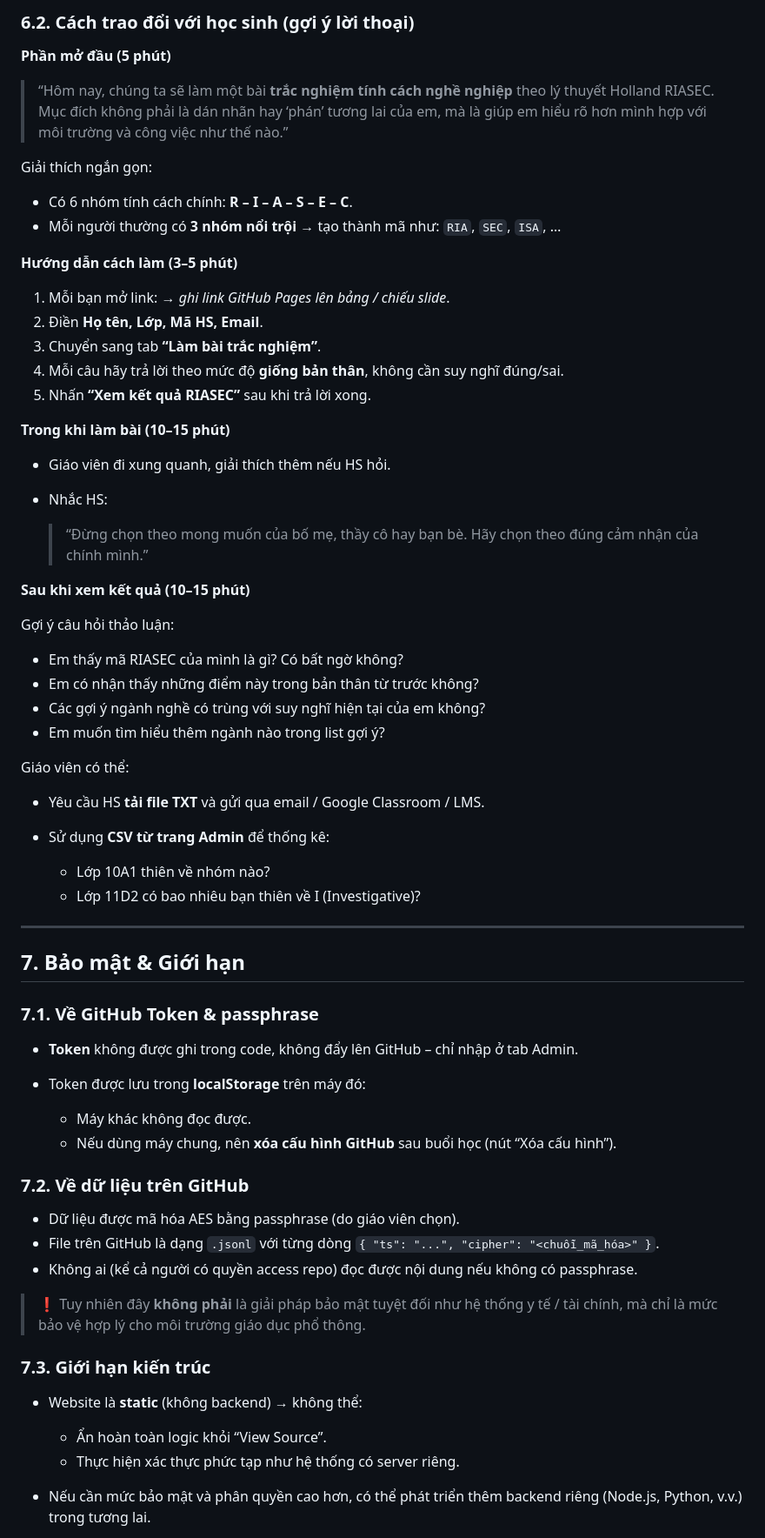
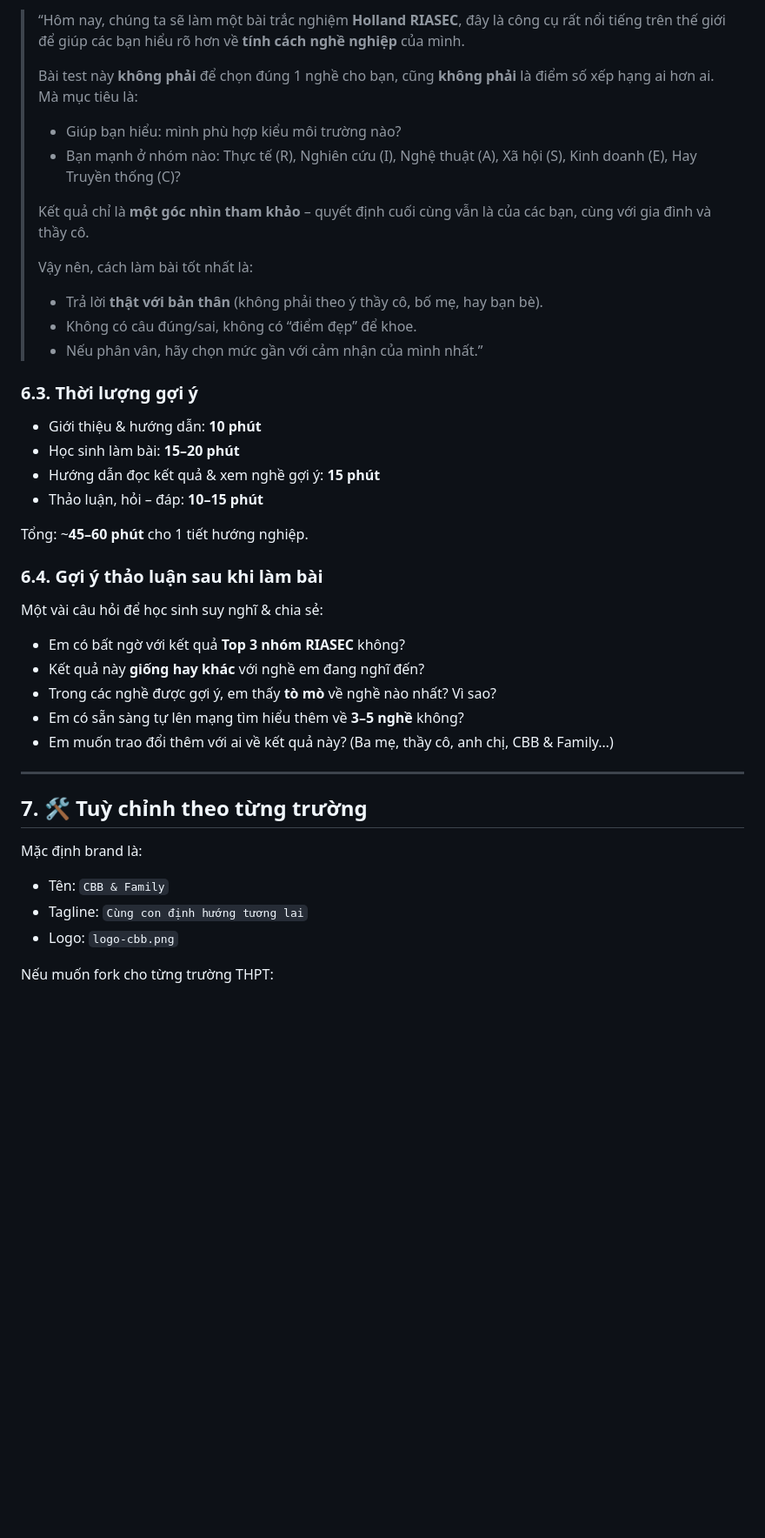
Before and after one commit to ndlong78/riasec, a Markdown page: README.md, the part around one of its changes. Shown at 87% size. Drawn GitHub-style; blank space fills up the shorter version.

```diff
--- a/README.md
+++ b/README.md
@@ -257,74 +252,46 @@ Giáo viên / phụ huynh:
 
-### 6.2. Cách trao đổi với học sinh (gợi ý lời thoại)
+> “Hôm nay, chúng ta sẽ làm một bài trắc nghiệm **Holland RIASEC**, đây là công cụ rất nổi tiếng trên thế giới để giúp các bạn hiểu rõ hơn về **tính cách nghề nghiệp** của mình.
+>
+> Bài test này **không phải** để chọn đúng 1 nghề cho bạn, cũng **không phải** là điểm số xếp hạng ai hơn ai.
+> Mà mục tiêu là:
+> - Giúp bạn hiểu: mình phù hợp kiểu môi trường nào?
+> - Bạn mạnh ở nhóm nào: Thực tế (R), Nghiên cứu (I), Nghệ thuật (A), Xã hội (S), Kinh doanh (E), Hay Truyền thống (C)?
+>
+> Kết quả chỉ là **một góc nhìn tham khảo** – quyết định cuối cùng vẫn là của các bạn, cùng với gia đình và thầy cô.
+>
+> Vậy nên, cách làm bài tốt nhất là:
+> - Trả lời **thật với bản thân** (không phải theo ý thầy cô, bố mẹ, hay bạn bè).
+> - Không có câu đúng/sai, không có “điểm đẹp” để khoe.
+> - Nếu phân vân, hãy chọn mức gần với cảm nhận của mình nhất.”
 
-**Phần mở đầu (5 phút)**
+### 6.3. Thời lượng gợi ý
 
-> “Hôm nay, chúng ta sẽ làm một bài **trắc nghiệm tính cách nghề nghiệp** theo lý thuyết Holland RIASEC.
-> Mục đích không phải là dán nhãn hay ‘phán’ tương lai của em, mà là giúp em hiểu rõ hơn mình hợp với môi trường và công việc như thế nào.”
+- Giới thiệu & hướng dẫn: **10 phút**
+- Học sinh làm bài: **15–20 phút**
+- Hướng dẫn đọc kết quả & xem nghề gợi ý: **15 phút**
+- Thảo luận, hỏi – đáp: **10–15 phút**
 
-Giải thích ngắn gọn:
+Tổng: ~**45–60 phút** cho 1 tiết hướng nghiệp.
 
-* Có 6 nhóm tính cách chính: **R – I – A – S – E – C**.
-* Mỗi người thường có **3 nhóm nổi trội** → tạo thành mã như: `RIA`, `SEC`, `ISA`, …
+### 6.4. Gợi ý thảo luận sau khi làm bài
 
-**Hướng dẫn cách làm (3–5 phút)**
+Một vài câu hỏi để học sinh suy nghĩ & chia sẻ:
 
-1. Mỗi bạn mở link:
-   → *ghi link GitHub Pages lên bảng / chiếu slide*.
-2. Điền **Họ tên, Lớp, Mã HS, Email**.
-3. Chuyển sang tab **“Làm bài trắc nghiệm”**.
-4. Mỗi câu hãy trả lời theo mức độ **giống bản thân**, không cần suy nghĩ đúng/sai.
-5. Nhấn **“Xem kết quả RIASEC”** sau khi trả lời xong.
-
-**Trong khi làm bài (10–15 phút)**
-
-* Giáo viên đi xung quanh, giải thích thêm nếu HS hỏi.
-* Nhắc HS:
-
-  > “Đừng chọn theo mong muốn của bố mẹ, thầy cô hay bạn bè. Hãy chọn theo đúng cảm nhận của chính mình.”
-
-**Sau khi xem kết quả (10–15 phút)**
-
-Gợi ý câu hỏi thảo luận:
-
-* Em thấy mã RIASEC của mình là gì? Có bất ngờ không?
-* Em có nhận thấy những điểm này trong bản thân từ trước không?
-* Các gợi ý ngành nghề có trùng với suy nghĩ hiện tại của em không?
-* Em muốn tìm hiểu thêm ngành nào trong list gợi ý?
-
-Giáo viên có thể:
-
-* Yêu cầu HS **tải file TXT** và gửi qua email / Google Classroom / LMS.
-* Sử dụng **CSV từ trang Admin** để thống kê:
-
-  * Lớp 10A1 thiên về nhóm nào?
-  * Lớp 11D2 có bao nhiêu bạn thiên về I (Investigative)?
+- Em có bất ngờ với kết quả **Top 3 nhóm RIASEC** không?
+- Kết quả này **giống hay khác** với nghề em đang nghĩ đến?
+- Trong các nghề được gợi ý, em thấy **tò mò** về nghề nào nhất? Vì sao?
+- Em có sẵn sàng tự lên mạng tìm hiểu thêm về **3–5 nghề** không?
+- Em muốn trao đổi thêm với ai về kết quả này? (Ba mẹ, thầy cô, anh chị, CBB & Family…)
 
 ---
 
-## 7. Bảo mật & Giới hạn
+## 7. 🛠 Tuỳ chỉnh theo từng trường
 
-### 7.1. Về GitHub Token & passphrase
+Mặc định brand là:
 
-* **Token** không được ghi trong code, không đẩy lên GitHub – chỉ nhập ở tab Admin.
-* Token được lưu trong **localStorage** trên máy đó:
+- Tên: `CBB & Family`
+- Tagline: `Cùng con định hướng tương lai`
+- Logo: `logo-cbb.png`
 
-  * Máy khác không đọc được.
-  * Nếu dùng máy chung, nên **xóa cấu hình GitHub** sau buổi học (nút “Xóa cấu hình”).
+Nếu muốn fork cho từng trường THPT:
 
-### 7.2. Về dữ liệu trên GitHub
-
-* Dữ liệu được mã hóa AES bằng passphrase (do giáo viên chọn).
-* File trên GitHub là dạng `.jsonl` với từng dòng `{ "ts": "...", "cipher": "<chuỗi_mã_hóa>" }`.
-* Không ai (kể cả người có quyền access repo) đọc được nội dung nếu không có passphrase.
-
-> ❗ Tuy nhiên đây **không phải** là giải pháp bảo mật tuyệt đối như hệ thống y tế / tài chính, mà chỉ là mức bảo vệ hợp lý cho môi trường giáo dục phổ thông.
-
-### 7.3. Giới hạn kiến trúc
-
-* Website là **static** (không backend) → không thể:
-
-  * Ẩn hoàn toàn logic khỏi “View Source”.
-  * Thực hiện xác thực phức tạp như hệ thống có server riêng.
-* Nếu cần mức bảo mật và phân quyền cao hơn, có thể phát triển thêm backend riêng (Node.js, Python, v.v.) trong tương lai.
-
```
Also changed, not shown: other parts of README.md (+202 -269 lines).
